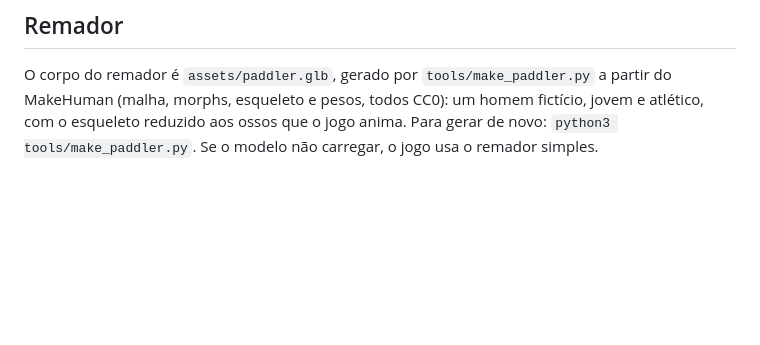
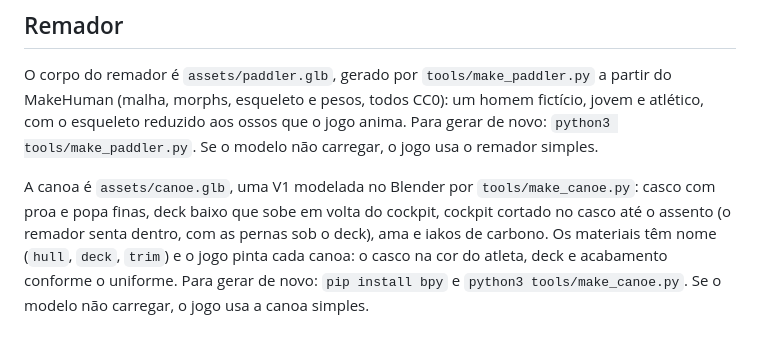
Before and after one commit to ednesic/ednesic.github.io, a Markdown page: README.md, the part around the change. GitHub-like rendering; blank space fills up the shorter version.

Commit message:
README: how the canoe model is built
Co-Authored-By: Claude Opus 5.5 (1M context) <noreply@anthropic.com>
Claude-Session: https://claude.ai/code/session_01SrkaSCeFST1DeSsqcdgUPf

```diff
--- a/README.md
+++ b/README.md
@@ -95,3 +95,5 @@ Crie um arquivo em `src/tracks/` copiando um dos existentes, registre em `src/tr
 ## Remador
 
 O corpo do remador é `assets/paddler.glb`, gerado por `tools/make_paddler.py` a partir do MakeHuman (malha, morphs, esqueleto e pesos, todos CC0): um homem fictício, jovem e atlético, com o esqueleto reduzido aos ossos que o jogo anima. Para gerar de novo: `python3 tools/make_paddler.py`. Se o modelo não carregar, o jogo usa o remador simples.
+
+A canoa é `assets/canoe.glb`, uma V1 modelada no Blender por `tools/make_canoe.py`: casco com proa e popa finas, deck baixo que sobe em volta do cockpit, cockpit cortado no casco até o assento (o remador senta dentro, com as pernas sob o deck), ama e iakos de carbono. Os materiais têm nome (`hull`, `deck`, `trim`) e o jogo pinta cada canoa: o casco na cor do atleta, deck e acabamento conforme o uniforme. Para gerar de novo: `pip install bpy` e `python3 tools/make_canoe.py`. Se o modelo não carregar, o jogo usa a canoa simples.
```
